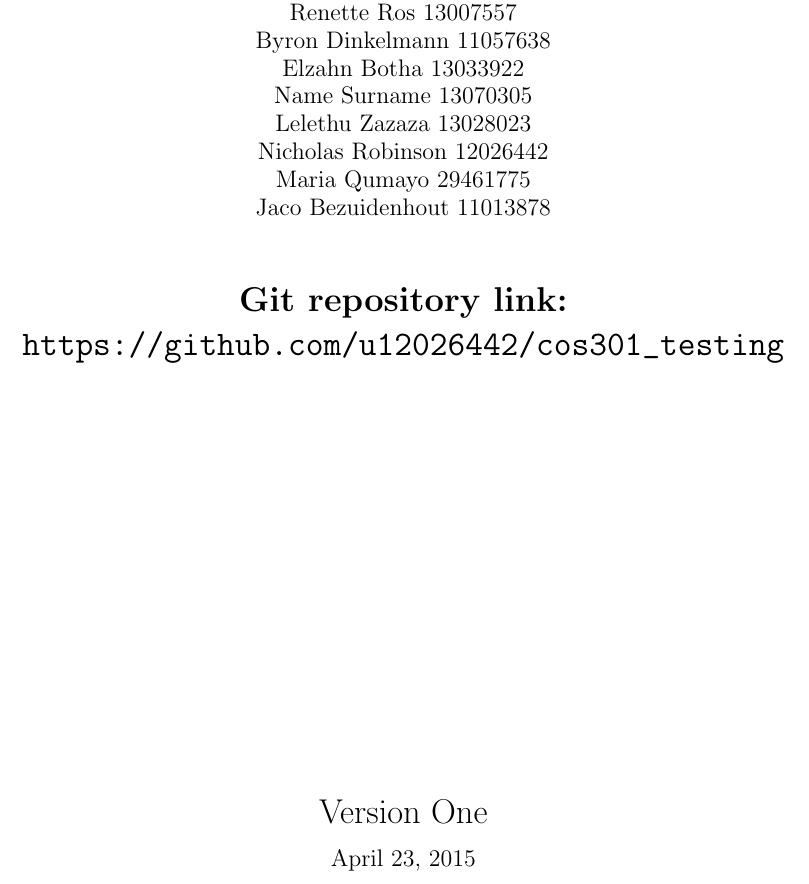
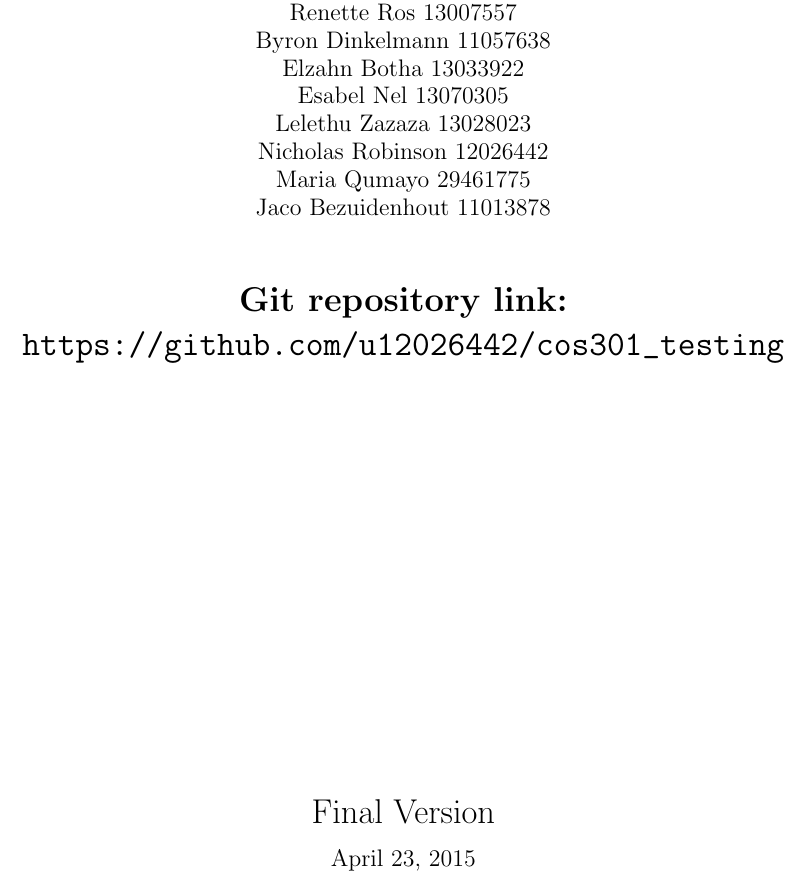
Before and after one commit to u12026442/cos301_testing, a LaTeX document (TestingReport.tex, which reads titlepage.tex): part of page 1 of 9, cut so that both start at the same text. Compiled offline with pdfLaTeX.

Commit message:
update titlepage.tex

```diff
--- a/titlepage.tex
+++ b/titlepage.tex
@@ -20,7 +20,7 @@
 			Renette Ros 13007557\newline
 			Byron Dinkelmann 11057638\newline
 			Elzahn Botha 13033922\newline
-			Name Surname 13070305\newline
+			Esabel Nel 13070305\newline
 			Lelethu Zazaza 13028023\newline
 			Nicholas Robinson 12026442\newline
 			Maria Qumayo 29461775\newline
@@ -35,7 +35,7 @@
 
 		\vfill
 
-		{\LARGE Version One}
+		{\LARGE Final Version}
 		\\
 		{\large \today}
 
```
